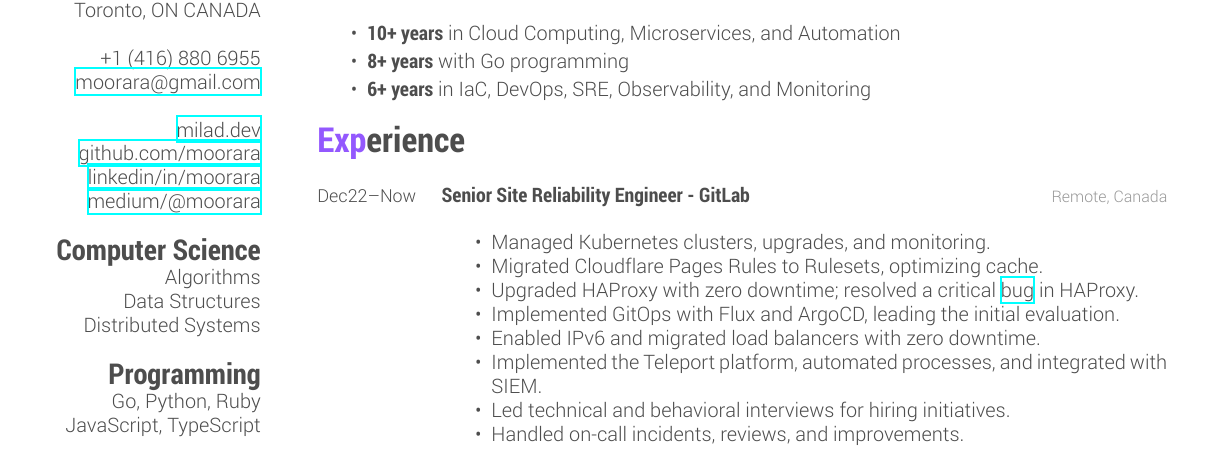
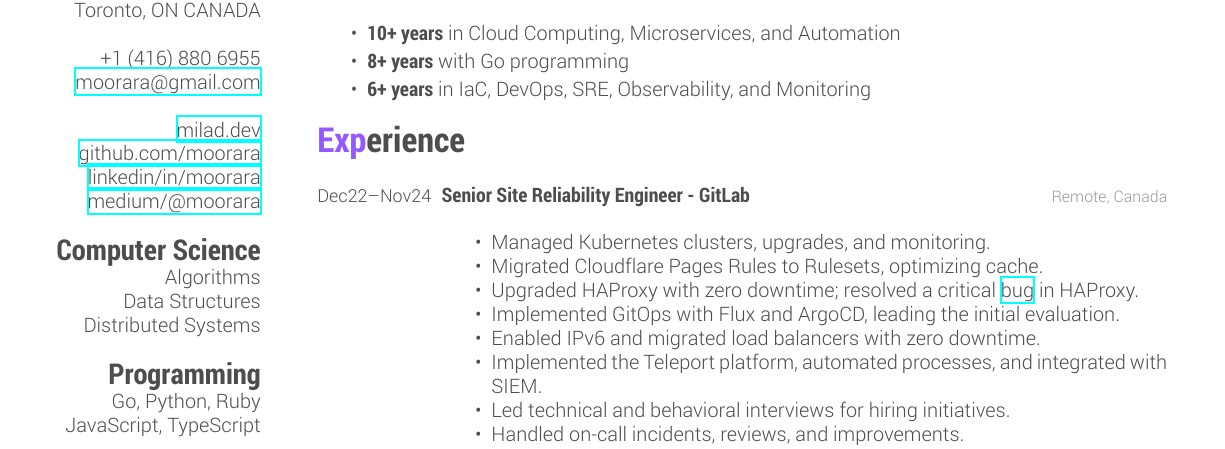
Before and after one commit to moorara/resume, a LaTeX CV (main.tex): part of page 1 of 2, cut so that both start at the same text. Compiled offline with XeLaTeX.

Commit message:
Regular updates

```diff
--- a/main.tex
+++ b/main.tex
@@ -121,7 +121,7 @@ OAuth 2.0, OIDC
 \begin{entrylist}
 
   \entry
-  {\small Dec22--Now}
+  {\small Dec22--Nov24}
   {Senior Site Reliability Engineer - GitLab}
   {Remote, Canada}
   {
```
